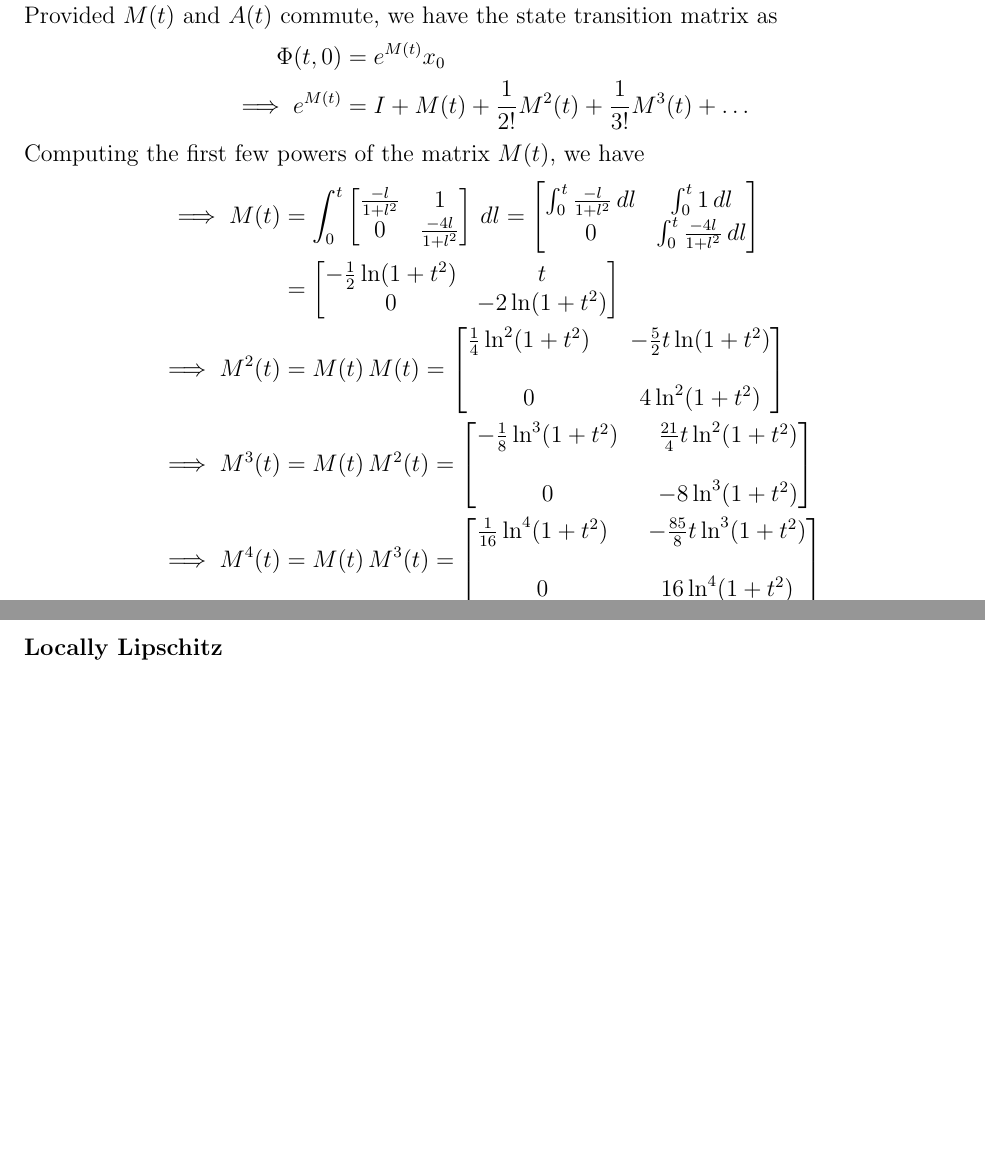
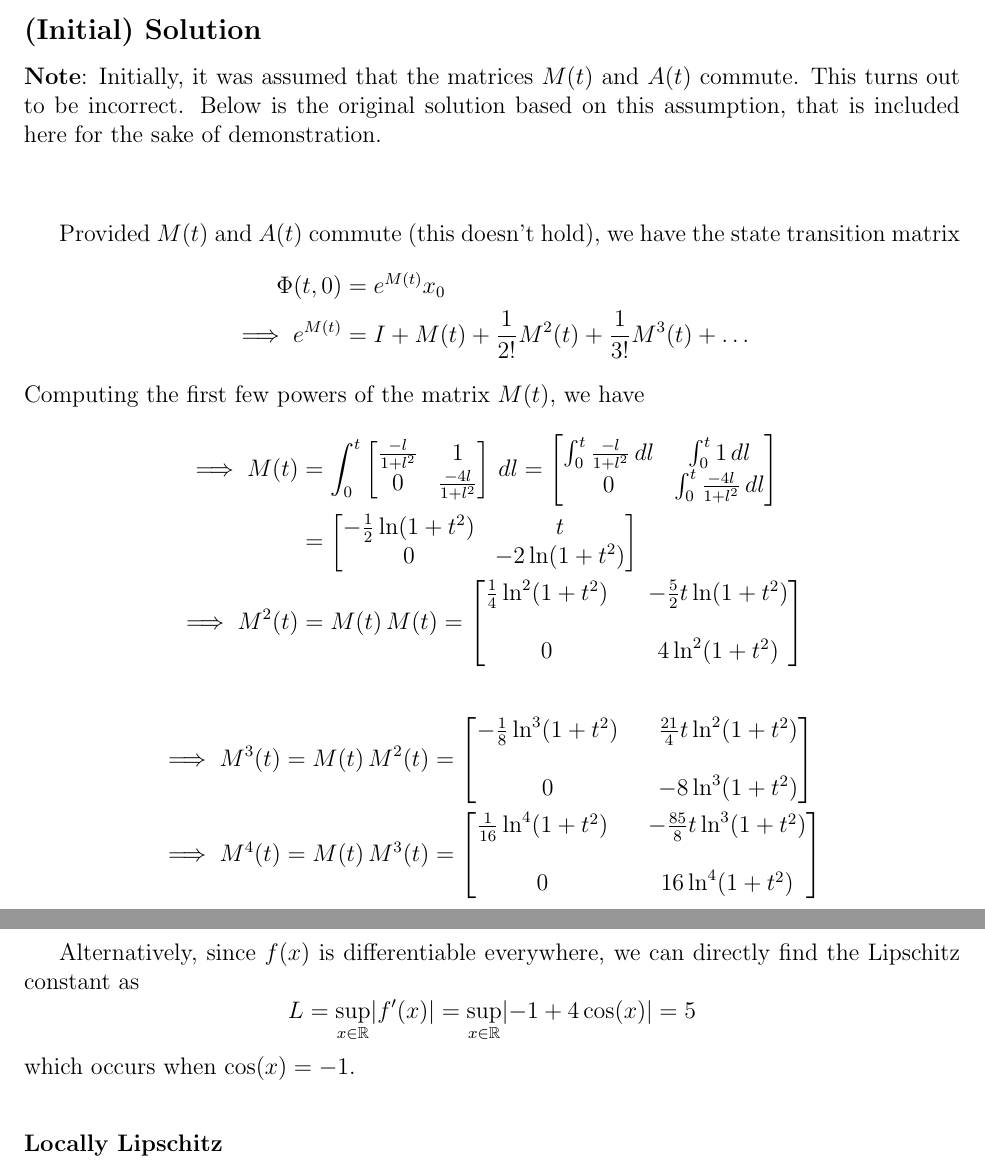
Before and after one commit to AshrithSagar/CP241-ALNC-2024, a LaTeX problem sheet (Theory/Assignment-2/main.tex, which reads Theory/Assignment-2/sections/q1.tex, Theory/Assignment-2/sections/q5.tex): two parts of pages 1 and 9 of 10 before the commit and two parts of pages 2 and 10 of 11 after it, joined at a grey line, cut at the place of the change, the shorter picture padded with empty space. Compiled offline with pdfLaTeX.

Commit message:
TA2:1,2,5

```diff
--- a/Theory/Assignment-2/sections/q1.tex
+++ b/Theory/Assignment-2/sections/q1.tex
@@ -37,7 +37,17 @@ Define \( M(t) \) as follows:
     \triangleq
     \int_{0}^{t} A(l) \, dl
 \end{equation*}
-Provided \( M(t) \) and \( A(t) \) commute, we have the state transition matrix as
+
+\clearpage
+\subsection*{(Initial) Solution}
+
+\textbf{Note}: Initially, it was assumed that the matrices \( M(t) \) and \( A(t) \) commute.
+This turns out to be incorrect.
+Below is the original solution based on this assumption, that is included here for the sake of demonstration.
+
+\vspace*{3em}
+Provided \( M(t) \) and \( A(t) \) commute
+(this doesn't hold), we have the state transition matrix
 \begin{align*}
     \Phi(t, 0)
      & =
--- a/Theory/Assignment-2/sections/q5.tex
+++ b/Theory/Assignment-2/sections/q5.tex
@@ -60,6 +60,17 @@ where the first inequality follows from the triangle inequality for norms, and t
 
 Therefore, \( f(x) \) \underline{is globally Lipschitz} with Lipschitz constant \( L = 5 \).
 
+\clearpage
+Alternatively, since \( f(x) \) is differentiable everywhere, we can directly find the Lipschitz constant as
+\[
+    L = \sup_{x \in \mathbb{R}} \lvert f'(x) \rvert
+    =
+    \sup_{x \in \mathbb{R}} \lvert -1 + 4\cos(x) \rvert
+    =
+    5
+\]
+which occurs when \( \cos(x) = -1 \).
+
 \subsubsection*{Locally Lipschitz}
 
 To show that \( f(x) \) is locally Lipschitz, we need to show that for every \( x \in \mathbb{R} \), there exists a neighborhood \( U \) of \( x \) such that \( f(x) \) is Lipschitz on \( U \).
```
Also changed, not shown: Theory/Assignment-2/sections/q2.tex (+2 -1 lines), Theory/Assignment-2/sections/q1.tex (6 more changed lines). Lines whose indentation alone changed are shown as unchanged.
